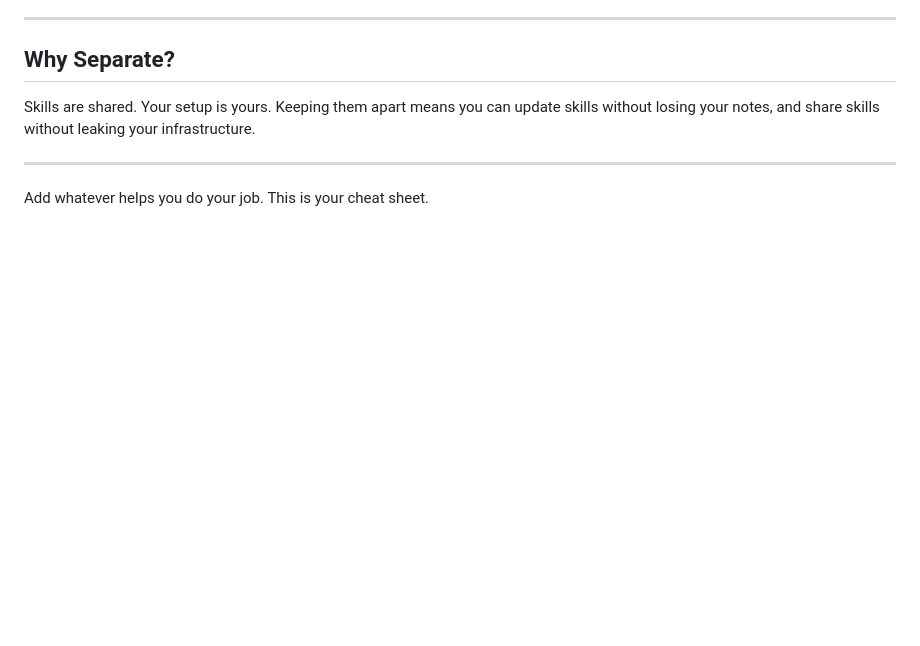
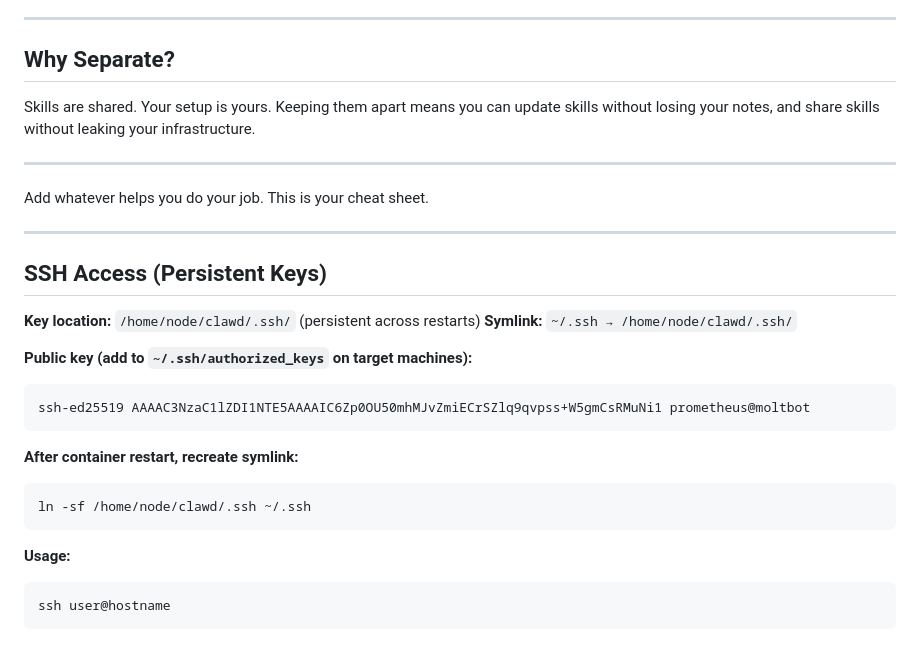
Before and after one commit to konturn/homelab, a Markdown page: TOOLS.md, the part around the change. Rendered like a GitHub page; blank space fills up the shorter version.

Commit message:
Add persistent SSH key pair for work machine access

````diff
--- a/TOOLS.md
+++ b/TOOLS.md
@@ -233,3 +233,25 @@ Skills are shared. Your setup is yours. Keeping them apart means you can update
 ---
 
 Add whatever helps you do your job. This is your cheat sheet.
+
+---
+
+## SSH Access (Persistent Keys)
+
+**Key location:** `/home/node/clawd/.ssh/` (persistent across restarts)
+**Symlink:** `~/.ssh → /home/node/clawd/.ssh/`
+
+**Public key (add to `~/.ssh/authorized_keys` on target machines):**
+```
+ssh-ed25519 AAAAC3NzaC1lZDI1NTE5AAAAIC6Zp0OU50mhMJvZmiECrSZlq9qvpss+W5gmCsRMuNi1 prometheus@moltbot
+```
+
+**After container restart, recreate symlink:**
+```bash
+ln -sf /home/node/clawd/.ssh ~/.ssh
+```
+
+**Usage:**
+```bash
+ssh user@hostname
+```
````
